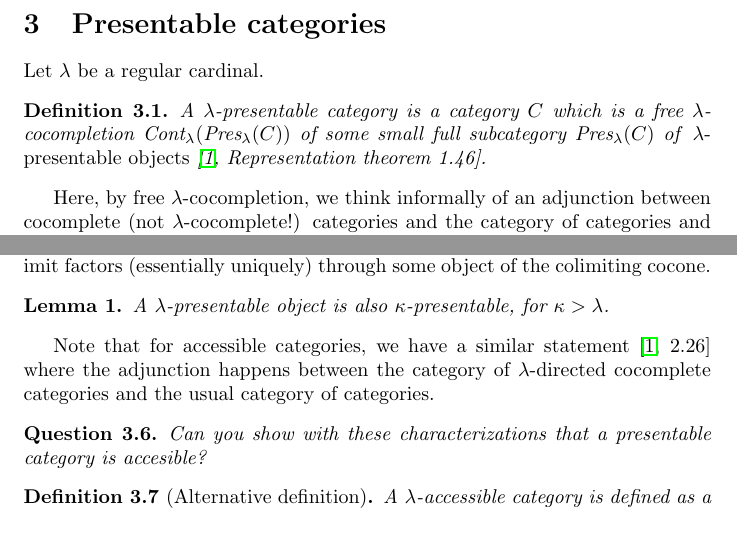
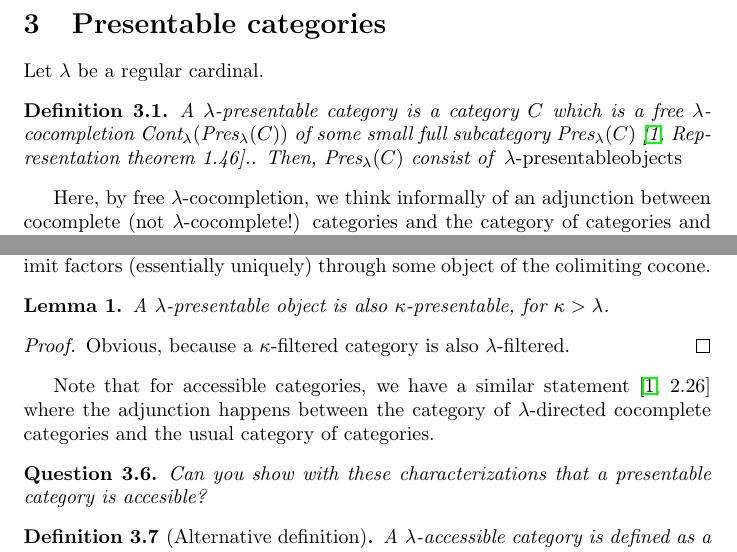
Before and after one commit to amblafont/notes, a LaTeX document (presentable.tex): two parts of page 3 of 7, joined at a grey line, cut so that both start at the same text. Compiled offline with pdfLaTeX.

Commit message:
quelques ajouts

```diff
--- a/presentable.tex
+++ b/presentable.tex
@@ -123,8 +123,9 @@ chains for $\omega$-filtered colimits, although there is no cofinality argument
   A $\lambda$-presentable category is a
   category $C$ which is a free $\lambda$-cocompletion
   $\Cont\lambda(\Pres\lambda(C))$ of
-  some small full subcategory $\Pres\lambda(C)$ of \emph{$\lambda$-presentable
-    objects} \cite[Representation theorem 1.46]{adamek_rosicky}.
+  some small full subcategory $\Pres\lambda(C)$
+     \cite[Representation theorem 1.46]{adamek_rosicky}..
+	  Then, $\Pres\lambda(C)$ consist of \emph{$\lambda$-presentableobjects}
   \end{definition}
 
   Here, by free $\lambda$-cocompletion, we think informally of an adjunction between
@@ -161,6 +162,9 @@ chains for $\omega$-filtered colimits, although there is no cofinality argument
   \begin{lemma}
    A $\lambda$-presentable object is also $\kappa$-presentable, for $\kappa > \lambda$.
   \end{lemma}
+  \begin{proof}
+	  Obvious, because a $\kappa$-filtered category is also $\lambda$-filtered.
+  \end{proof}
   Note that for accessible categories, we have a similar statement
   \cite[2.26]{adamek_rosicky} where the adjunction happens between the category
   of $\lambda$-directed cocomplete categories and the usual category of categories.
```
Also changed, not shown: presentable.tex (4 more changed lines).
